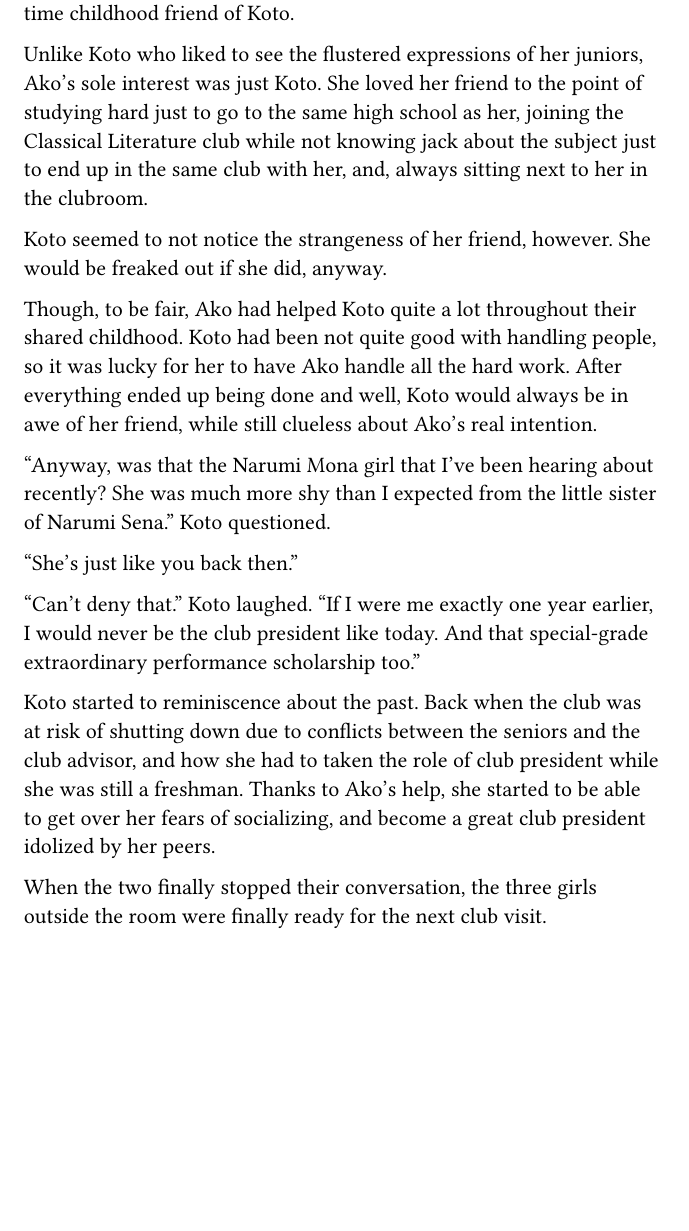
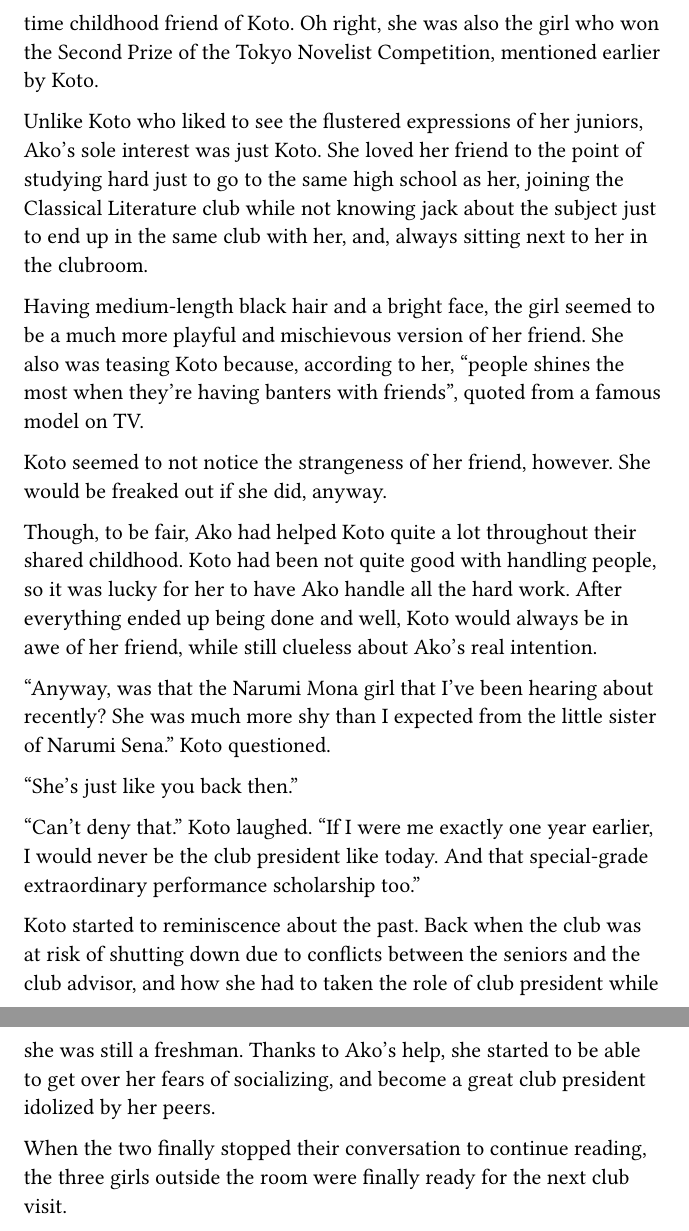
Before and after one commit to nrs-org/novelslop, a Typst document (main.typ, which reads content/vol_01/chap_12.typ): part of page 69 of 71 before the commit and two parts of pages 69 and 70 of 71 after it, the two joined at a grey line, cut at the place of the change, the shorter picture padded with empty space. Compiled offline with Typst 0.15.

Commit message:
More explicit mentions of stuff in chap 12

```diff
--- a/content/vol_01/chap_12.typ
+++ b/content/vol_01/chap_12.typ
@@ -88,13 +88,20 @@
 
   The girl who just had a playful banter with her was Tsukishima Ako, the vice
   president of the Classical Literature club, who was also a long-time childhood
-  friend of Koto.
+  friend of Koto. Oh right, she was also the girl who won the Second Prize of
+  the Tokyo Novelist Competition, mentioned earlier by Koto.
 
   Unlike Koto who liked to see the flustered expressions of her juniors, Ako's
   sole interest was just Koto. She loved her friend to the point of studying
   hard just to go to the same high school as her, joining the Classical
   Literature club while not knowing jack about the subject just to end up in the
   same club with her, and, always sitting next to her in the clubroom.
+
+  Having medium-length black hair and a bright face, the girl seemed to be a
+  much more playful and mischievous version of her friend. She also was teasing
+  Koto because, according to her, "people shines the most when they're having
+  // the model is narumi sena btw
+  banters with friends", quoted from a famous model on TV.
 
   Koto seemed to not notice the strangeness of her friend, however. She would be
   freaked out if she did, anyway.
@@ -121,8 +128,8 @@
   freshman. Thanks to Ako's help, she started to be able to get over her fears
   of socializing, and become a great club president idolized by her peers.
 
-  When the two finally stopped their conversation, the three girls outside the
-  room were finally ready for the next club visit.
+  When the two finally stopped their conversation to continue reading,
+  the three girls outside the room were finally ready for the next club visit.
 
   "Information Technology Club"
 
```
